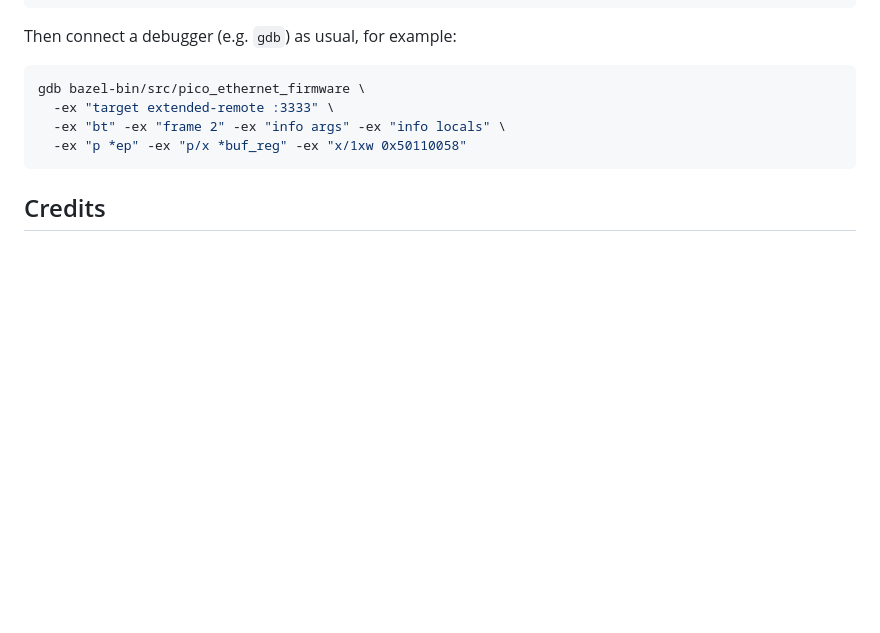
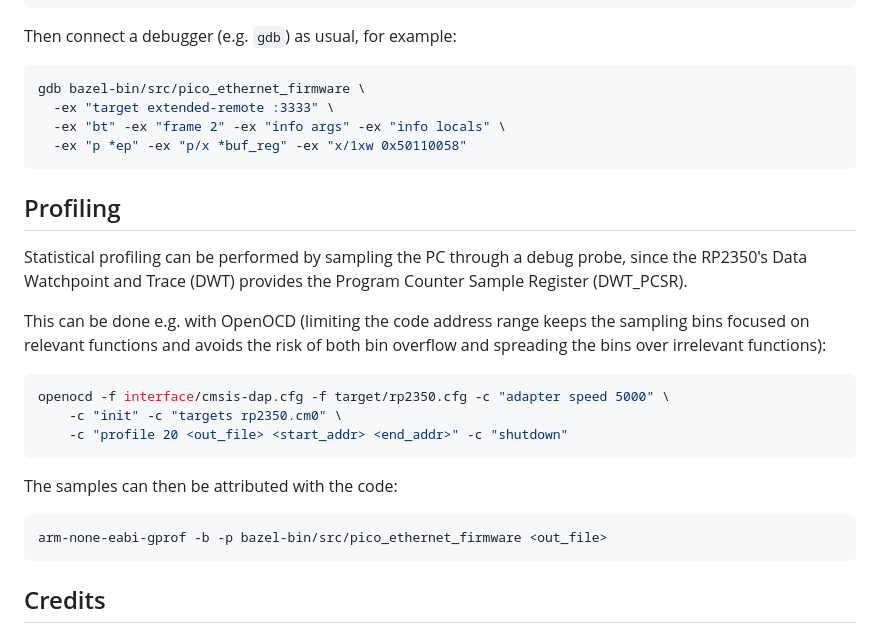
Before and after one commit to m-pilia/pico-ethernet, a Markdown page: README.md, the part around the change. Drawn GitHub-style; blank space fills up the shorter version.

Commit message:
Add profiling guide

````diff
--- a/README.md
+++ b/README.md
@@ -240,6 +240,26 @@ gdb bazel-bin/src/pico_ethernet_firmware \
   -ex "p *ep" -ex "p/x *buf_reg" -ex "x/1xw 0x50110058"
 ```
 
+## Profiling
+
+Statistical profiling can be performed by sampling the PC through a debug
+probe, since the RP2350's Data Watchpoint and Trace (DWT) provides the Program
+Counter Sample Register (DWT_PCSR).
+
+This can be done e.g. with OpenOCD (limiting the code address range keeps the
+sampling bins focused on relevant functions and avoids the risk of both bin
+overflow and spreading the bins over irrelevant functions):
+```bash
+openocd -f interface/cmsis-dap.cfg -f target/rp2350.cfg -c "adapter speed 5000" \
+    -c "init" -c "targets rp2350.cm0" \
+    -c "profile 20 <out_file> <start_addr> <end_addr>" -c "shutdown"
+```
+
+The samples can then be attributed with the code:
+```bash
+arm-none-eabi-gprof -b -p bazel-bin/src/pico_ethernet_firmware <out_file>
+```
+
 ## Credits
 
 Most of the source code is LLM generated with a mix of models (GLM 5.3 and 5.2,
````
